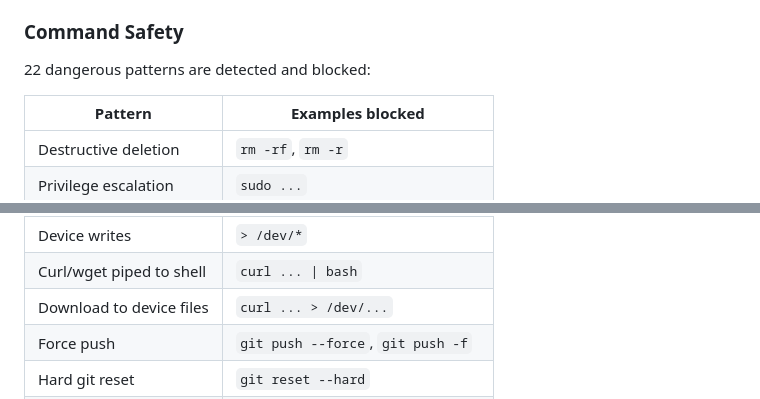
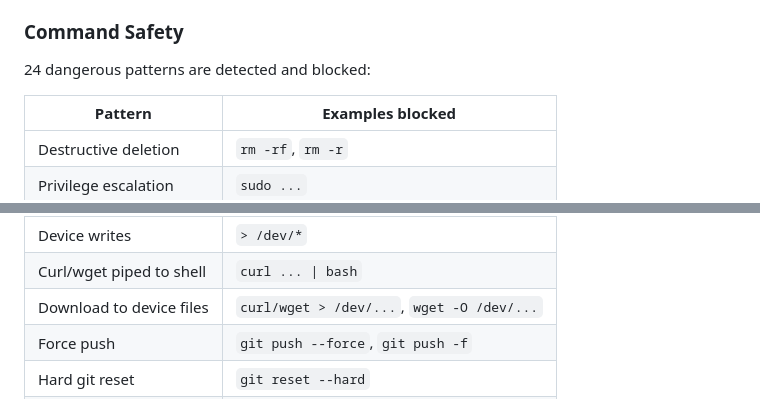
Before and after one commit to tkleisas/ca, a Markdown page: README.md, 2 parts joined by grey strips. GitHub-like rendering.

Commit message:
snapshot: auto-commit /home/tkleisas/Projects/ca/README.md before CA modification

```diff
--- a/README.md
+++ b/README.md
@@ -269,7 +269,7 @@ When enabled (default), all file access is restricted to the project directory.
 
 ### Command Safety
 
-22 dangerous patterns are detected and blocked:
+24 dangerous patterns are detected and blocked:
 
 | Pattern | Examples blocked |
 |---------|-----------------|
@@ -281,7 +281,7 @@ When enabled (default), all file access is restricted to the project directory.
 | Disk duplication | `dd if=` |
 | Device writes | `> /dev/*` |
 | Curl/wget piped to shell | `curl ... \| bash` |
-| Download to device files | `curl ... > /dev/...` |
+| Download to device files | `curl/wget > /dev/...`, `wget -O /dev/...` |
 | Force push | `git push --force`, `git push -f` |
 | Hard git reset | `git reset --hard` |
 | Discard file changes | `git checkout -- <file>` |
```
